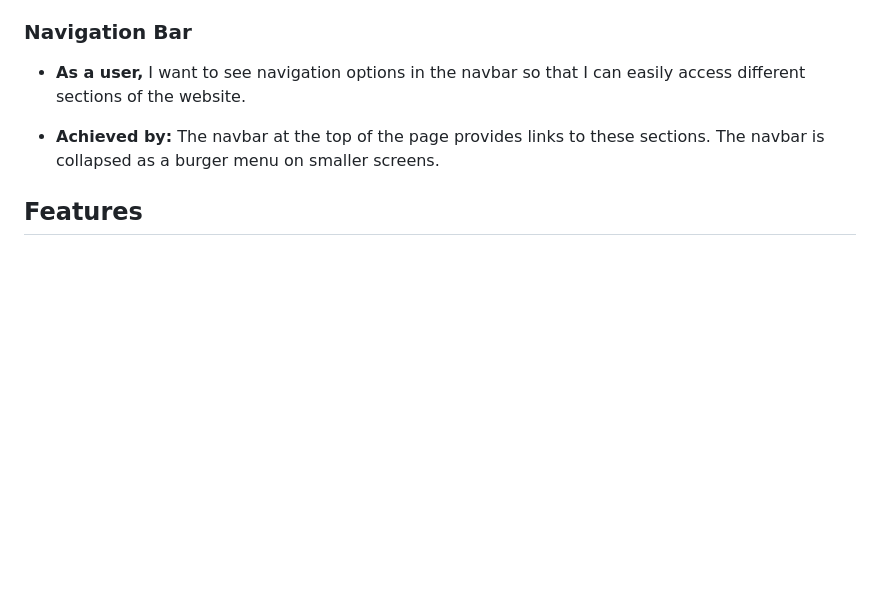
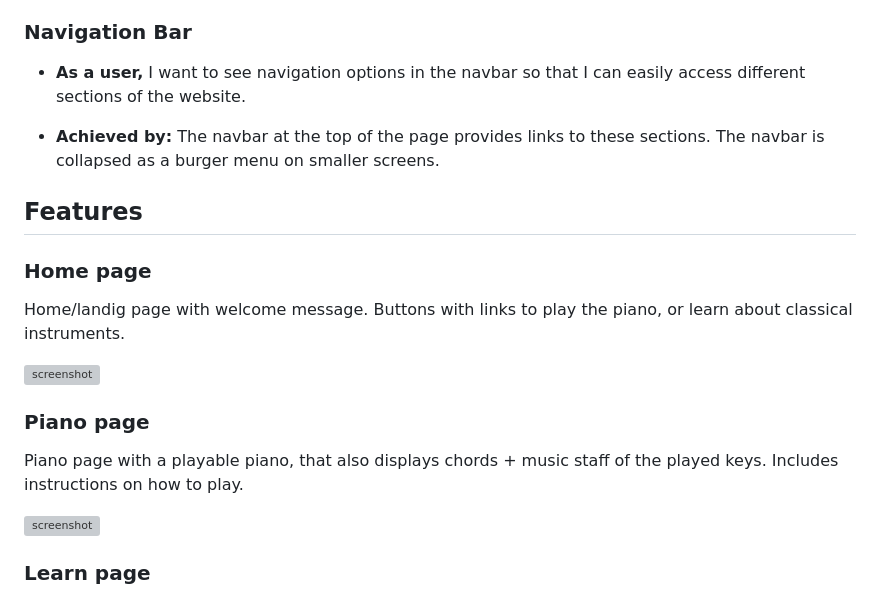
Before and after one commit to Damitwhy/Team4-Sep2024-Hackathon, a Markdown page: README.md, the part around the change printed below. Drawn GitHub-style; blank space fills up the shorter version; grey boxes are pictures that could not be loaded.

Commit message:
Add mockup and features to README

```diff
--- a/README.md
+++ b/README.md
@@ -46,3 +48,18 @@ Team members:
 * **Achieved by:** The navbar at the top of the page provides links to these sections. The navbar is collapsed as a burger menu on smaller screens.
 
 ## Features
+
+### Home page
+
+Home/landig page with welcome message. Buttons with links to play the piano, or learn about classical instruments.
+
+![screenshot](documentation/home.png)
+
+### Piano page
+
+Piano page with a playable piano, that also displays chords + music staff of the played keys. Includes instructions on how to play.
+
+![screenshot](documentation/play.png)
+
+### Learn page
+
```
Also changed, not shown: other parts of README.md (+13 -1 lines).
